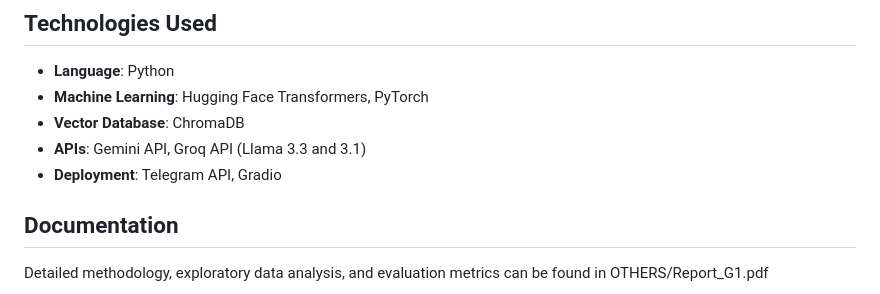
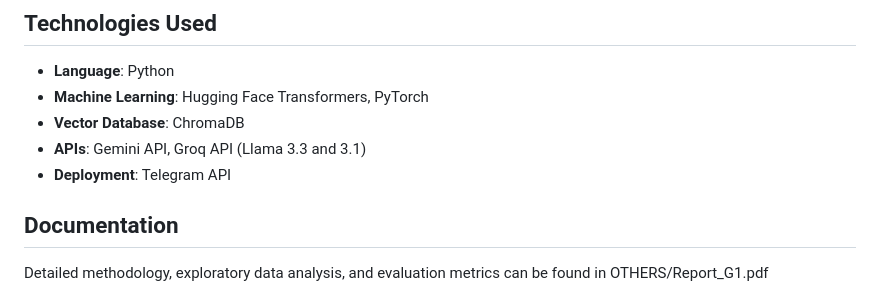
Before and after one commit to xavier-ventura/DISINFOMRATION_PROJECT, a Markdown page: README.md, the part around the change. Rendered like a GitHub page.

```diff
--- a/README.md
+++ b/README.md
@@ -40,7 +40,7 @@ Two transformer-based models were evaluated: BETO (Spanish-only) and XLM-ROBERTa
 *   **Machine Learning**: Hugging Face Transformers, PyTorch
 *   **Vector Database**: ChromaDB
 *   **APIs**: Gemini API, Groq API (Llama 3.3 and 3.1)
-*   **Deployment**: Telegram API, Gradio
+*   **Deployment**: Telegram API
 
 ## Documentation
 
```
